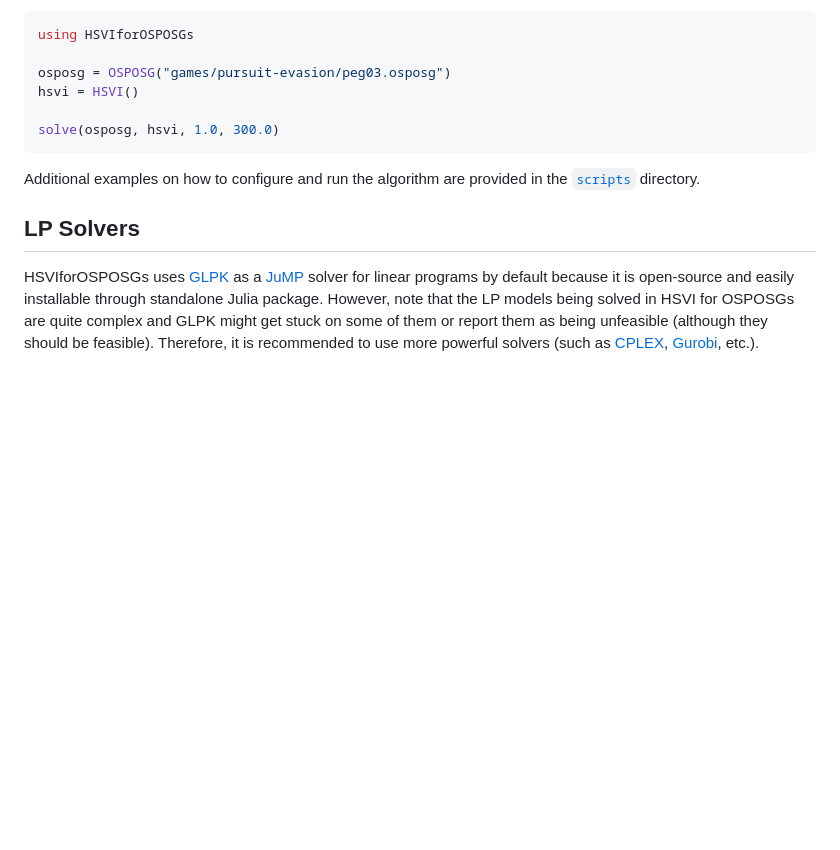
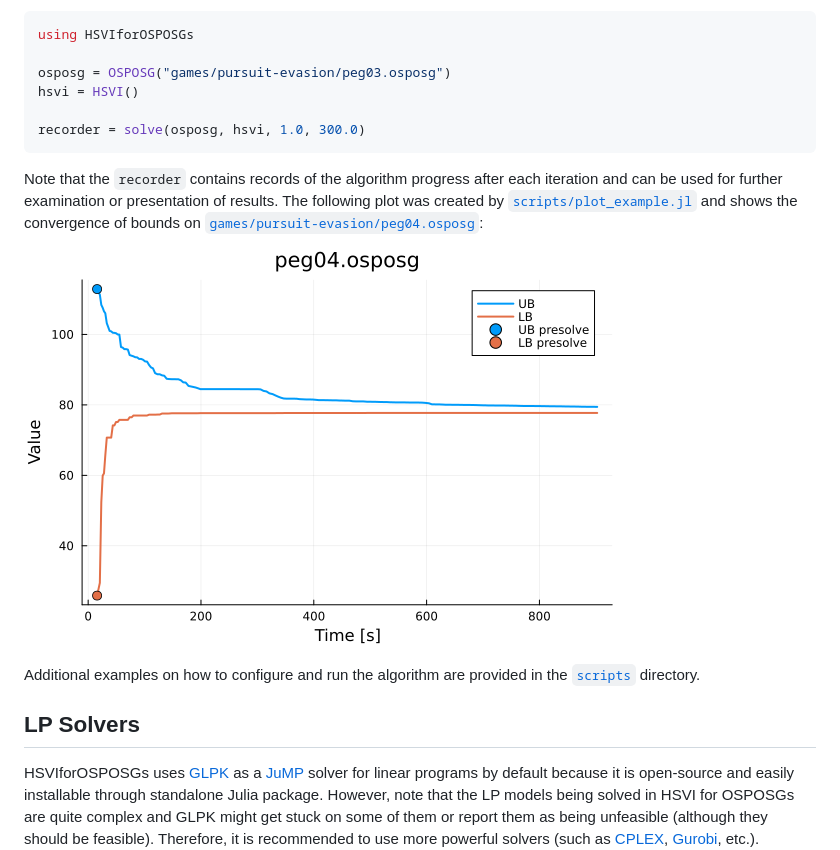
Before and after one commit to brozjak2/HSVIforOSPOSGs.jl, a Markdown page: README.md, the part around the change. GitHub-like rendering; pictures changed too: assets/convergence.png (added); blank space fills up the shorter version.

Commit message:
Add plot example

````diff
--- a/README.md
+++ b/README.md
@@ -25,8 +25,13 @@ using HSVIforOSPOSGs
 osposg = OSPOSG("games/pursuit-evasion/peg03.osposg")
 hsvi = HSVI()
 
-solve(osposg, hsvi, 1.0, 300.0)
+recorder = solve(osposg, hsvi, 1.0, 300.0)
 ```
+
+Note that the `recorder` contains records of the algorithm progress after each iteration and can be used for further examination or presentation of results.
+The following plot was created by [`scripts/plot_example.jl`](scripts/plot_example.jl) and shows the convergence of bounds on [`games/pursuit-evasion/peg04.osposg`](games/pursuit-evasion/peg04.osposg):
+
+![Converge plot](assets/convergence.png)
 
 Additional examples on how to configure and run the algorithm are provided in the [`scripts`](scripts) directory.
 
````
Also changed, not shown: 1 other file.
